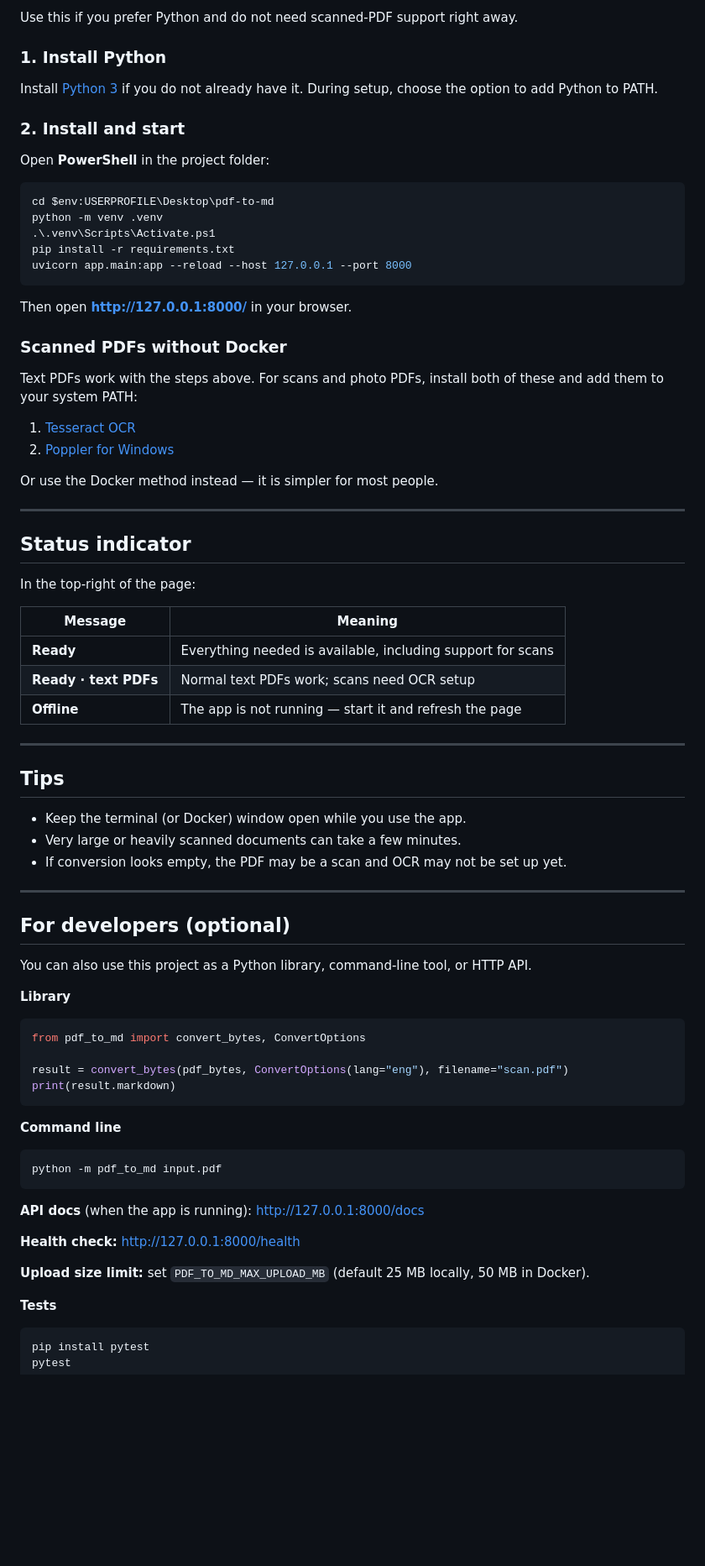
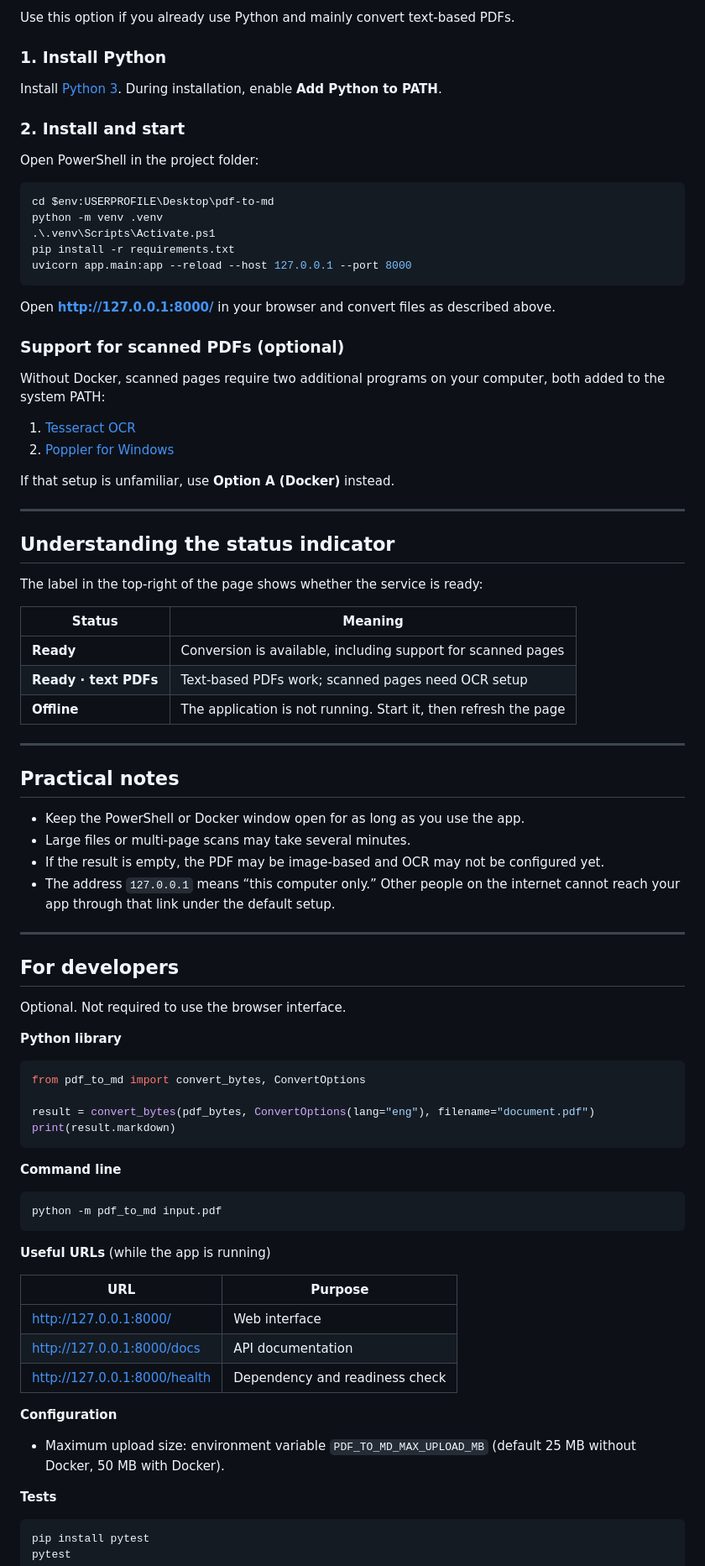
Before and after one commit to praisel-ekpenyong/pdf-to-md, a Markdown page: README.md, the part around one of its changes. Shown at 84% size. Drawn GitHub-style; blank space fills up the shorter version.

````diff
--- a/README.md
+++ b/README.md
@@ -58,13 +82,13 @@ In the PowerShell window, press `Ctrl + C`.
 
-Use this if you prefer Python and do not need scanned-PDF support right away.
+Use this option if you already use Python and mainly convert text-based PDFs.
 
 ### 1. Install Python
 
-Install [Python 3](https://www.python.org/downloads/) if you do not already have it. During setup, choose the option to add Python to PATH.
+Install [Python 3](https://www.python.org/downloads/). During installation, enable **Add Python to PATH**.
 
 ### 2. Install and start
 
-Open **PowerShell** in the project folder:
+Open PowerShell in the project folder:
 
 ```powershell
 cd $env:USERPROFILE\Desktop\pdf-to-md
@@ -74,49 +98,50 @@ pip install -r requirements.txt
 uvicorn app.main:app --reload --host 127.0.0.1 --port 8000
 ```
 
-Then open **http://127.0.0.1:8000/** in your browser.
+Open **http://127.0.0.1:8000/** in your browser and convert files as described above.
 
-### Scanned PDFs without Docker
+### Support for scanned PDFs (optional)
 
-Text PDFs work with the steps above. For scans and photo PDFs, install both of these and add them to your system PATH:
+Without Docker, scanned pages require two additional programs on your computer, both added to the system PATH:
 
 1. [Tesseract OCR](https://github.com/UB-Mannheim/tesseract/wiki)
 2. [Poppler for Windows](https://github.com/oschwartz10612/poppler-windows/releases)
 
-Or use the Docker method instead — it is simpler for most people.
+If that setup is unfamiliar, use **Option A (Docker)** instead.
 
 ---
 
-## Status indicator
+## Understanding the status indicator
 
-In the top-right of the page:
+The label in the top-right of the page shows whether the service is ready:
 
-| Message | Meaning |
+| Status | Meaning |
 |--------|---------|
-| **Ready** | Everything needed is available, including support for scans |
-| **Ready · text PDFs** | Normal text PDFs work; scans need OCR setup |
-| **Offline** | The app is not running — start it and refresh the page |
+| **Ready** | Conversion is available, including support for scanned pages |
+| **Ready · text PDFs** | Text-based PDFs work; scanned pages need OCR setup |
+| **Offline** | The application is not running. Start it, then refresh the page |
 
 ---
 
-## Tips
+## Practical notes
 
-- Keep the terminal (or Docker) window open while you use the app.
-- Very large or heavily scanned documents can take a few minutes.
-- If conversion looks empty, the PDF may be a scan and OCR may not be set up yet.
+- Keep the PowerShell or Docker window open for as long as you use the app.
+- Large files or multi-page scans may take several minutes.
+- If the result is empty, the PDF may be image-based and OCR may not be configured yet.
+- The address `127.0.0.1` means “this computer only.” Other people on the internet cannot reach your app through that link under the default setup.
 
 ---
 
-## For developers (optional)
+## For developers
 
-You can also use this project as a Python library, command-line tool, or HTTP API.
+Optional. Not required to use the browser interface.
 
-**Library**
+**Python library**
 
 ```python
 from pdf_to_md import convert_bytes, ConvertOptions
 
-result = convert_bytes(pdf_bytes, ConvertOptions(lang="eng"), filename="scan.pdf")
+result = convert_bytes(pdf_bytes, ConvertOptions(lang="eng"), filename="document.pdf")
 print(result.markdown)
 ```
 
@@ -126,11 +151,17 @@ print(result.markdown)
 python -m pdf_to_md input.pdf
 ```
 
-**API docs** (when the app is running): http://127.0.0.1:8000/docs
+**Useful URLs** (while the app is running)
 
-**Health check:** http://127.0.0.1:8000/health
+| URL | Purpose |
+|-----|---------|
+| http://127.0.0.1:8000/ | Web interface |
+| http://127.0.0.1:8000/docs | API documentation |
+| http://127.0.0.1:8000/health | Dependency and readiness check |
 
-**Upload size limit:** set `PDF_TO_MD_MAX_UPLOAD_MB` (default 25 MB locally, 50 MB in Docker).
+**Configuration**
+
+- Maximum upload size: environment variable `PDF_TO_MD_MAX_UPLOAD_MB` (default 25 MB without Docker, 50 MB with Docker).
 
 **Tests**
 
````
Also changed, not shown: other parts of README.md (+53 -29 lines).
